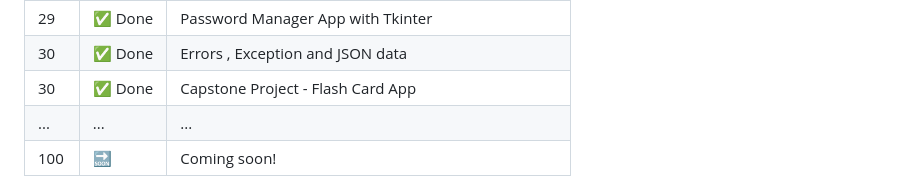
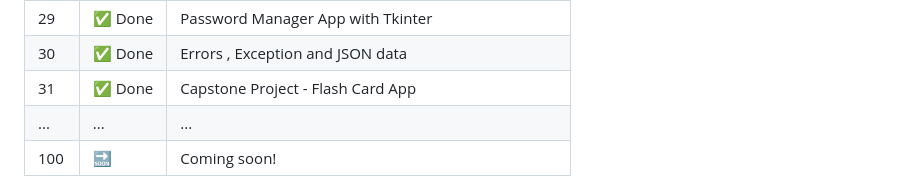
Before and after one commit to sen-17/100DaysPython, a Markdown page: README.md, the part around the change. Drawn GitHub-style.

```diff
--- a/README.md
+++ b/README.md
@@ -57,7 +57,7 @@ The course spans **100 days** of consistent practice and coding challenges that
 | 28  | ✅ Done |Tkinter , Dynamic Typing , and Pomodoro Project|
 | 29  | ✅ Done |Password Manager App with Tkinter|
 | 30  | ✅ Done |Errors , Exception and JSON data|
-| 30  | ✅ Done |Capstone Project - Flash Card App|
+| 31  | ✅ Done |Capstone Project - Flash Card App|
 | ... | ...    | ... |
 | 100 | 🔜     | Coming soon! |
 
```
